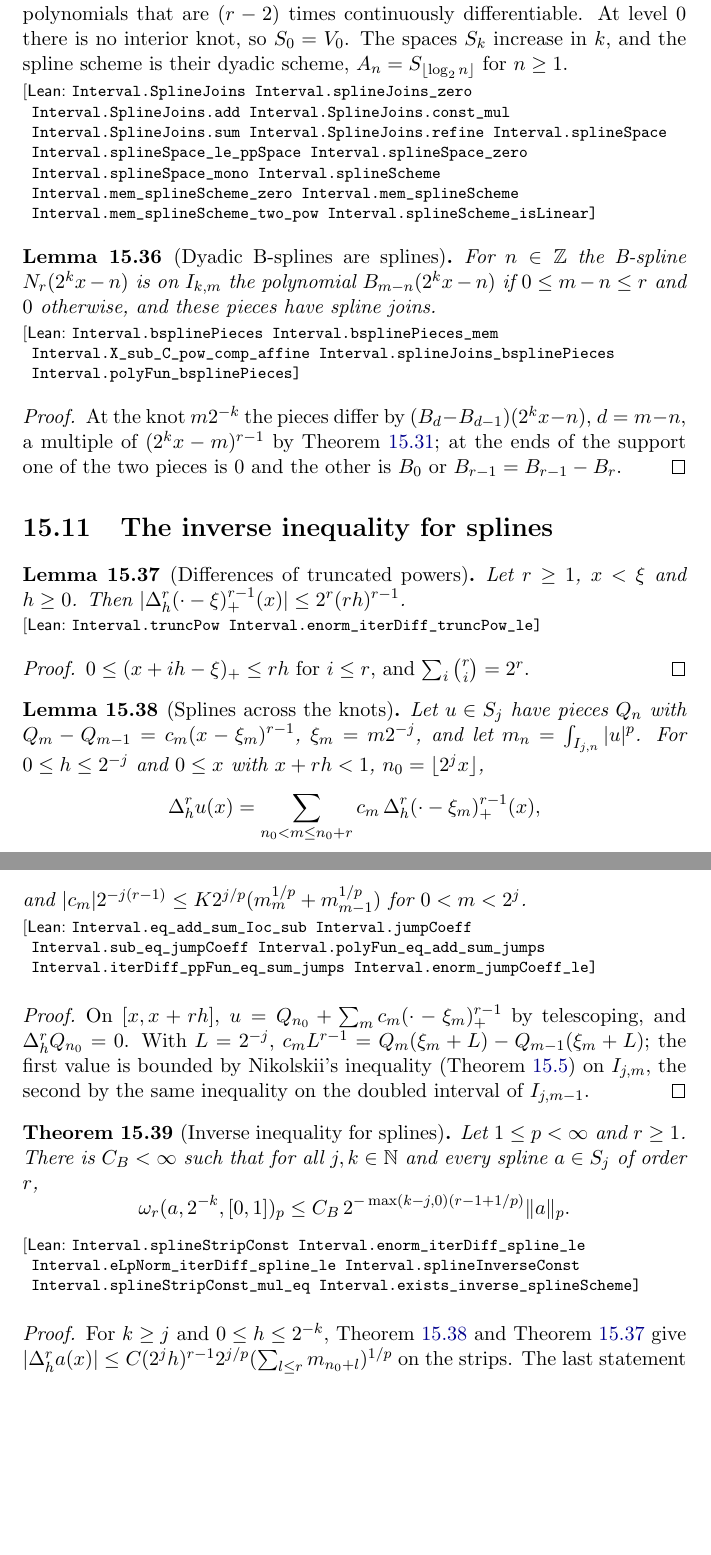
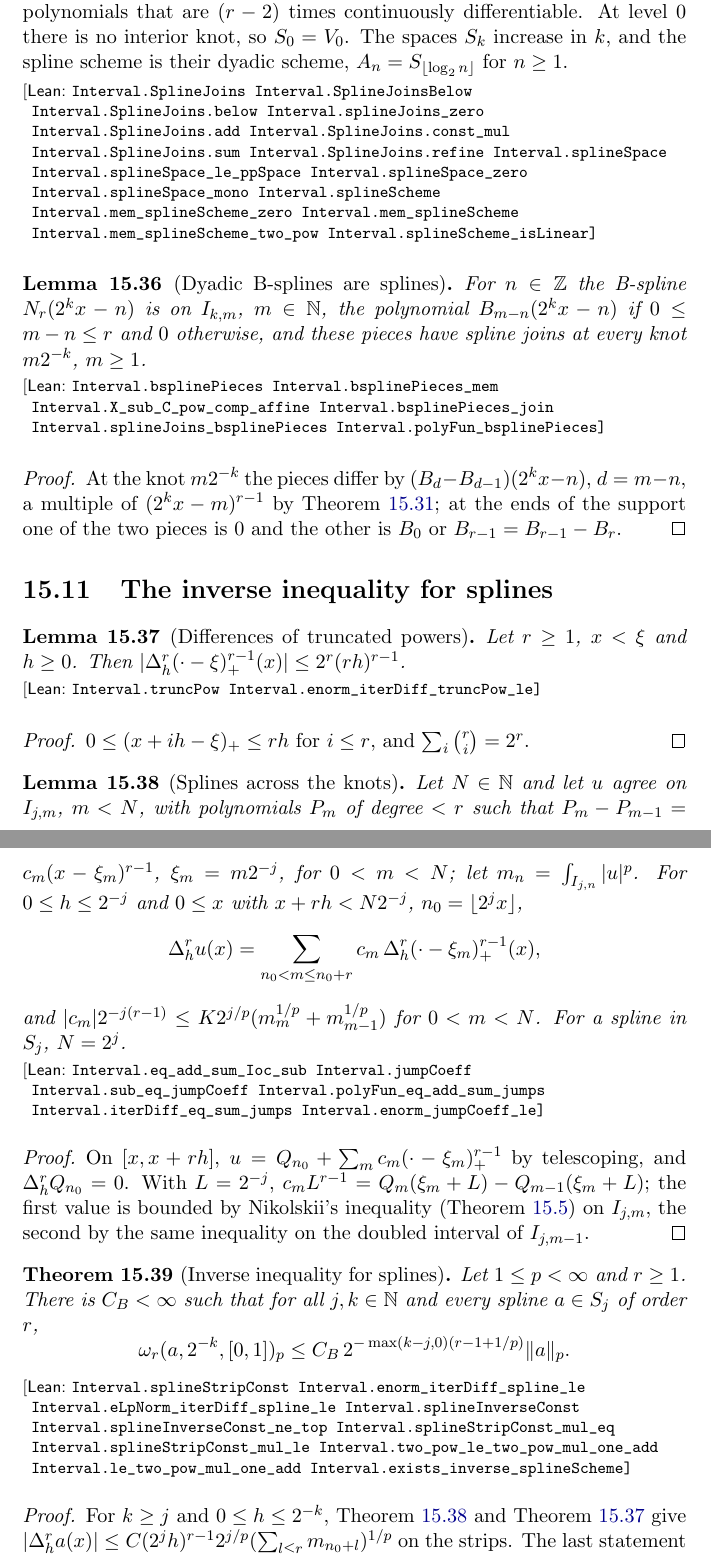
Before and after one commit to mario-ullrich/Lean-FunctionSpaces, a LaTeX thesis (blueprint/src/print.tex, which reads blueprint/src/content.tex): two parts of pages 72 and 73 of 76, joined at a grey line, cut so that both start at the same text, the shorter picture padded with empty space. Compiled offline with pdfLaTeX.

Commit message:
Generalise the spline local estimates and the quasi-interpolant to splines on [0, N 2^(-k)), and the smoothing lemmas to [0, b]

```diff
--- a/blueprint/src/content.tex
+++ b/blueprint/src/content.tex
@@ -3499,7 +3500,8 @@ divides $P$, and the quotient has degree $0$.
 
 \begin{definition}[Dyadic splines]
 \label{def:spline-space}
-\lean{Interval.SplineJoins, Interval.splineJoins_zero, Interval.SplineJoins.add,
+\lean{Interval.SplineJoins, Interval.SplineJoinsBelow, Interval.SplineJoins.below,
+  Interval.splineJoins_zero, Interval.SplineJoins.add,
   Interval.SplineJoins.const_mul, Interval.SplineJoins.sum, Interval.SplineJoins.refine,
   Interval.splineSpace, Interval.splineSpace_le_ppSpace, Interval.splineSpace_zero,
   Interval.splineSpace_mono, Interval.splineScheme, Interval.mem_splineScheme_zero,
@@ -3518,12 +3520,12 @@ $n \geq 1$.
 \begin{lemma}[Dyadic B-splines are splines]
 \label{lem:bspline-dyadic}
 \lean{Interval.bsplinePieces, Interval.bsplinePieces_mem, Interval.X_sub_C_pow_comp_affine,
-  Interval.splineJoins_bsplinePieces, Interval.polyFun_bsplinePieces}
+  Interval.bsplinePieces_join, Interval.splineJoins_bsplinePieces, Interval.polyFun_bsplinePieces}
 \leanok
 \uses{def:spline-space, lem:bspline-pieces}
-For $n \in \Z$ the B-spline $N_r(2^k x - n)$ is on $I_{k,m}$ the polynomial
+For $n \in \Z$ the B-spline $N_r(2^k x - n)$ is on $I_{k,m}$, $m \in \N$, the polynomial
 $B_{m-n}(2^k x - n)$ if $0 \leq m - n \leq r$ and $0$ otherwise, and these pieces have spline
-joins.
+joins at every knot $m 2^{-k}$, $m \geq 1$.
 \end{lemma}
 
 \begin{proof}
@@ -3552,17 +3554,19 @@ $0 \leq (x + ih - \xi)_+ \leq rh$ for $i \leq r$, and $\sum_i \binom{r}{i} = 2^r
 \begin{lemma}[Splines across the knots]
 \label{lem:spline-across}
 \lean{Interval.eq_add_sum_Ioc_sub, Interval.jumpCoeff, Interval.sub_eq_jumpCoeff,
-  Interval.polyFun_eq_add_sum_jumps, Interval.iterDiff_ppFun_eq_sum_jumps,
+  Interval.polyFun_eq_add_sum_jumps, Interval.iterDiff_eq_sum_jumps,
   Interval.enorm_jumpCoeff_le}
 \leanok
 \uses{def:spline-space, lem:interval-nikolskii, lem:pp-local, lem:iter-diff-poly}
-Let $u \in S_j$ have pieces $Q_n$ with $Q_m - Q_{m-1} = c_m (x - \xi_m)^{r-1}$, $\xi_m = m 2^{-j}$,
-and let $m_n = \int_{I_{j,n}} |u|^p$. For $0 \leq h \leq 2^{-j}$ and $0 \leq x$ with $x + rh < 1$,
+Let $N \in \N$ and let $u$ agree on $I_{j,m}$, $m < N$, with polynomials $P_m$ of degree $< r$ such
+that $P_m - P_{m-1} = c_m (x - \xi_m)^{r-1}$, $\xi_m = m 2^{-j}$, for $0 < m < N$; let
+$m_n = \int_{I_{j,n}} |u|^p$. For $0 \leq h \leq 2^{-j}$ and $0 \leq x$ with $x + rh < N 2^{-j}$,
 $n_0 = \lfloor 2^j x \rfloor$,
 \[
   \Delta_h^r u(x) = \sum_{n_0 < m \leq n_0 + r} c_m \, \Delta_h^r (\cdot - \xi_m)_+^{r-1}(x),
 \]
-and $|c_m| 2^{-j(r-1)} \leq K 2^{j/p} (m_m^{1/p} + m_{m-1}^{1/p})$ for $0 < m < 2^j$.
+and $|c_m| 2^{-j(r-1)} \leq K 2^{j/p} (m_m^{1/p} + m_{m-1}^{1/p})$ for $0 < m < N$. For a spline in
+$S_j$, $N = 2^j$.
 \end{lemma}
 
 \begin{proof}
@@ -3578,7 +3582,9 @@ the doubled interval of $I_{j,m-1}$.
 \label{thm:spline-inverse}
 \lean{Interval.splineStripConst, Interval.enorm_iterDiff_spline_le,
   Interval.eLpNorm_iterDiff_spline_le, Interval.splineInverseConst,
-  Interval.splineStripConst_mul_eq, Interval.exists_inverse_splineScheme}
+  Interval.splineInverseConst_ne_top, Interval.splineStripConst_mul_eq,
+  Interval.splineStripConst_mul_le, Interval.two_pow_le_two_pow_mul_one_add,
+  Interval.le_two_pow_mul_one_add, Interval.exists_inverse_splineScheme}
 \leanok
 \uses{lem:spline-across, lem:spline-inverse-tools, lem:pp-local}
 Let $1 \leq p < \infty$ and $r \geq 1$. There is $C_B < \infty$ such that for all $j, k \in \N$ and
```
Also changed, not shown: blueprint/src/content.tex (24 more changed lines), 6 other files.
